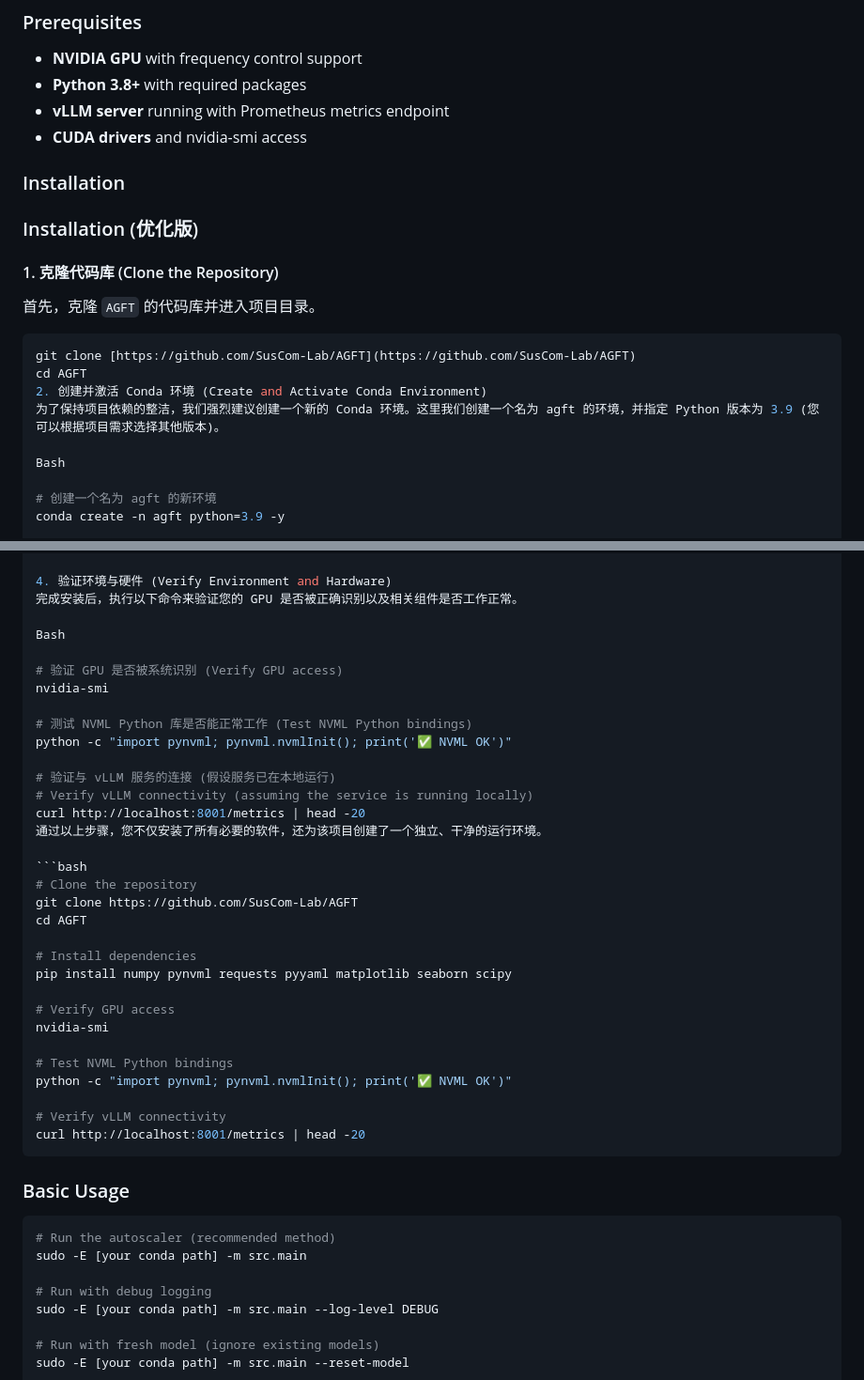
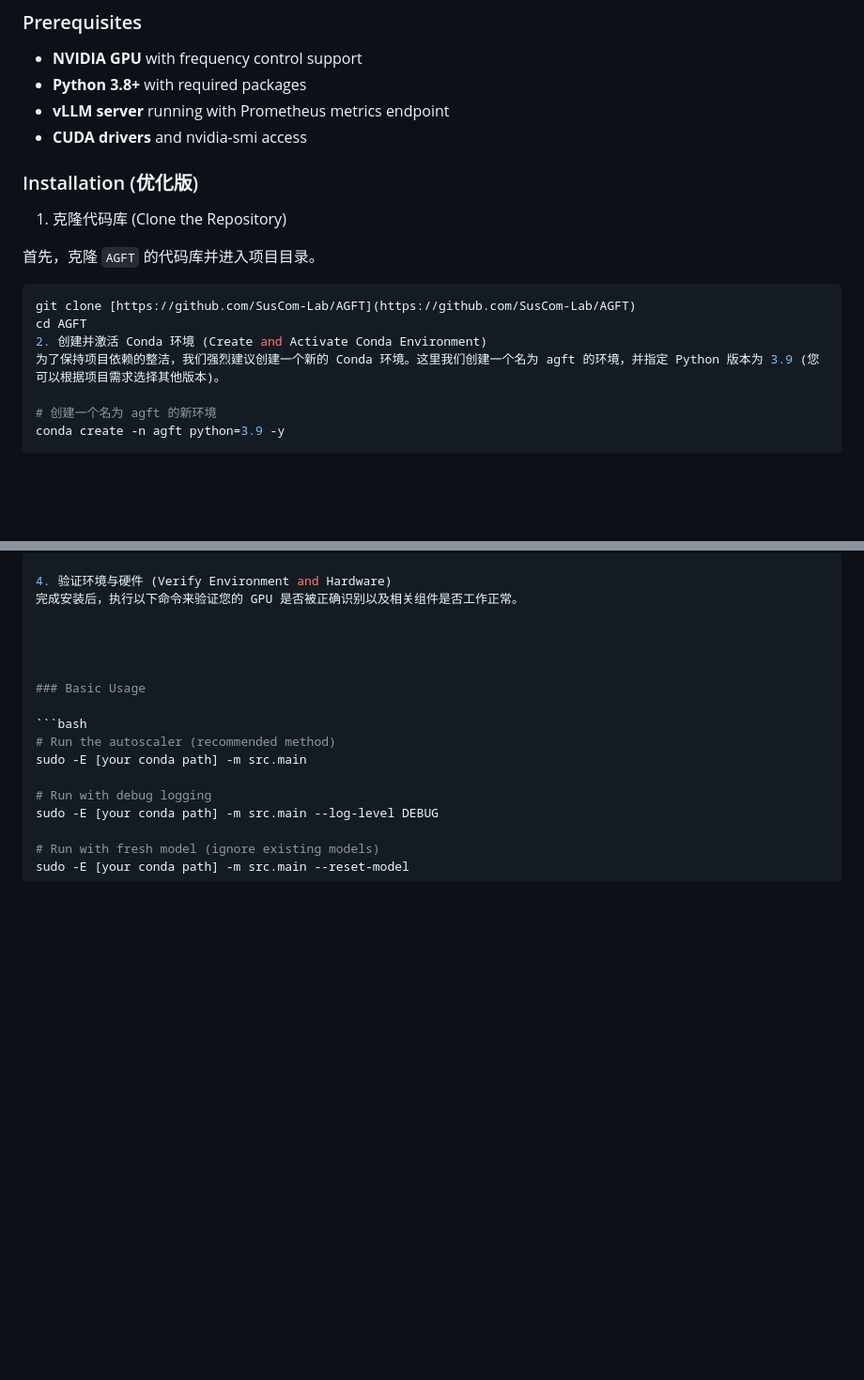
Before and after one commit to SusCom-Lab/AGFT, a Markdown page: README.md, 2 parts joined by grey strips. Shown at 94% size. Rendered like a GitHub page; blank space fills up the shorter version.

````diff
--- a/README.md
+++ b/README.md
@@ -48,10 +48,10 @@ The system consists of 8 main components working in a control loop:
 - **vLLM server** running with Prometheus metrics endpoint
 - **CUDA drivers** and nvidia-smi access
 
-### Installation
+
 ### Installation (优化版)
 
-#### 1. 克隆代码库 (Clone the Repository)
+1. 克隆代码库 (Clone the Repository)
 
 首先，克隆 `AGFT` 的代码库并进入项目目录。
 
@@ -60,8 +60,6 @@ git clone [https://github.com/SusCom-Lab/AGFT](https://github.com/SusCom-Lab/AGF
 cd AGFT
 2. 创建并激活 Conda 环境 (Create and Activate Conda Environment)
 为了保持项目依赖的整洁，我们强烈建议创建一个新的 Conda 环境。这里我们创建一个名为 agft 的环境，并指定 Python 版本为 3.9 (您可以根据项目需求选择其他版本)。
-
-Bash
 
 # 创建一个名为 agft 的新环境
 conda create -n agft python=3.9 -y
@@ -79,36 +77,8 @@ pip install numpy pynvml requests pyyaml matplotlib seaborn scipy
 4. 验证环境与硬件 (Verify Environment and Hardware)
 完成安装后，执行以下命令来验证您的 GPU 是否被正确识别以及相关组件是否工作正常。
 
-Bash
 
-# 验证 GPU 是否被系统识别 (Verify GPU access)
-nvidia-smi
 
-# 测试 NVML Python 库是否能正常工作 (Test NVML Python bindings)
-python -c "import pynvml; pynvml.nvmlInit(); print('✅ NVML OK')"
-
-# 验证与 vLLM 服务的连接 (假设服务已在本地运行)
-# Verify vLLM connectivity (assuming the service is running locally)
-curl http://localhost:8001/metrics | head -20
-通过以上步骤，您不仅安装了所有必要的软件，还为该项目创建了一个独立、干净的运行环境。
-
-```bash
-# Clone the repository
-git clone https://github.com/SusCom-Lab/AGFT
-cd AGFT
-
-# Install dependencies
-pip install numpy pynvml requests pyyaml matplotlib seaborn scipy
-
-# Verify GPU access
-nvidia-smi
-
-# Test NVML Python bindings
-python -c "import pynvml; pynvml.nvmlInit(); print('✅ NVML OK')"
-
-# Verify vLLM connectivity
-curl http://localhost:8001/metrics | head -20
-```
 
 ### Basic Usage
 
````
